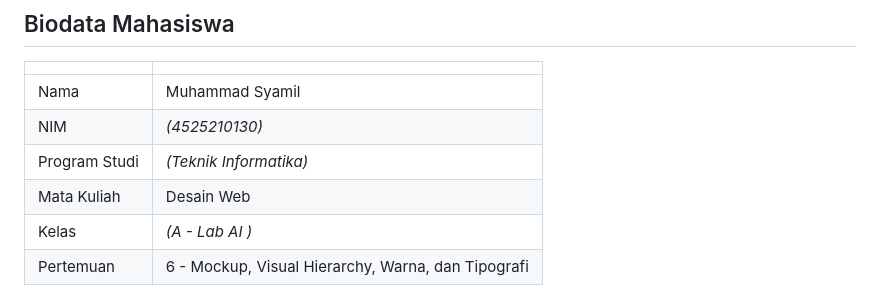
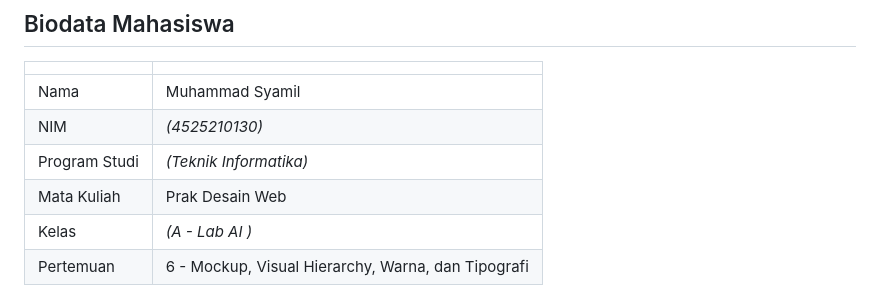
Before and after one commit to mhmmdsyamil29-del/Prak-Desain-web, a Markdown page: Pertemuan6/README.md, the part around the change. Rendered like a GitHub page.

Commit message:
Pertemuan6

```diff
--- a/Pertemuan6/README.md
+++ b/Pertemuan6/README.md
@@ -7,7 +7,7 @@
 | Nama          | Muhammad Syamil                                    |
 | NIM           | _(4525210130)_                                        |
 | Program Studi | _(Teknik Informatika)_                              |
-| Mata Kuliah   | Desain Web                                         |
+| Mata Kuliah   | Prak Desain Web                                         |
 | Kelas         | _(A - Lab AI )_                                      |
 | Pertemuan     | 6 - Mockup, Visual Hierarchy, Warna, dan Tipografi |
 
```
